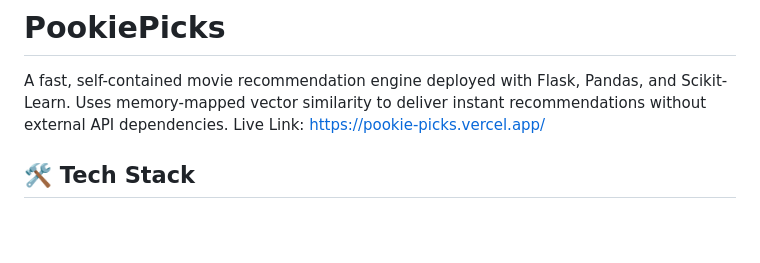
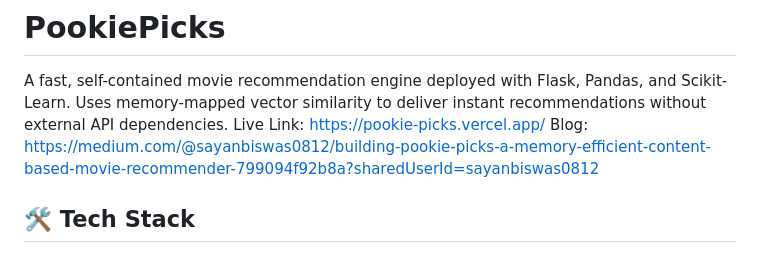
Before and after one commit to Sk8b0t/PookiePicks, a Markdown page: README.md, the part around the change. GitHub-like rendering; blank space fills up the shorter version.

Commit message:
Add blog link to README
Added a blog link for more information about PookiePicks.

```diff
--- a/README.md
+++ b/README.md
@@ -1,7 +1,7 @@
 # PookiePicks
 A fast, self-contained movie recommendation engine deployed with Flask, Pandas, and Scikit-Learn. Uses memory-mapped vector similarity to deliver instant recommendations without external API dependencies.
 Live Link: https://pookie-picks.vercel.app/
-
+Blog: https://medium.com/@sayanbiswas0812/building-pookie-picks-a-memory-efficient-content-based-movie-recommender-799094f92b8a?sharedUserId=sayanbiswas0812
 
 ## 🛠️ Tech Stack
 
```
